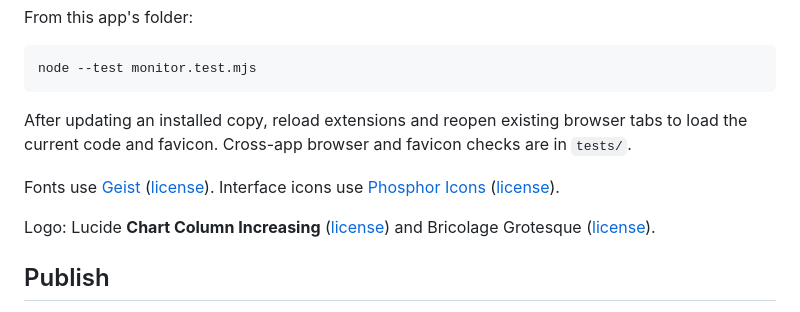
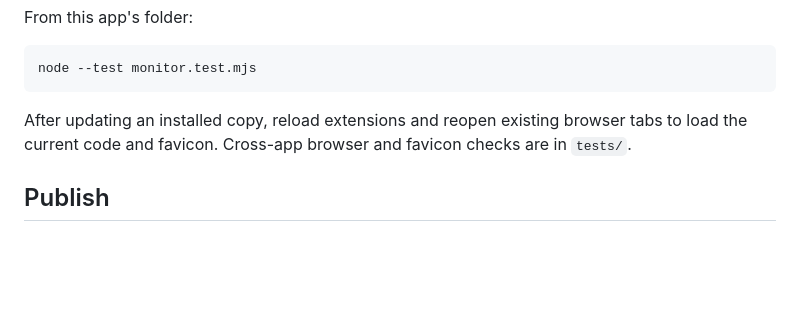
Before and after one commit to likamrat/ghcp-canvas-apps, a Markdown page: apps/context-monitor/README.md, the part around the change. Rendered like a GitHub page; blank space fills up the shorter version.

```diff
--- a/apps/context-monitor/README.md
+++ b/apps/context-monitor/README.md
@@ -45,10 +45,6 @@ node --test monitor.test.mjs
 
 After updating an installed copy, reload extensions and reopen existing browser tabs to load the current code and favicon. Cross-app browser and favicon checks are in `tests/`.
 
-Fonts use [Geist](https://github.com/vercel/geist-font) ([license](fonts/LICENSE.txt)). Interface icons use [Phosphor Icons](https://github.com/phosphor-icons/core) ([license](icons/LICENSE)).
-
-Logo: Lucide **Chart Column Increasing** ([license](LUCIDE-LICENSE.txt)) and Bricolage Grotesque ([license](FONT-LICENSE.txt)).
-
 ## Publish
 
 Keep source, assets, and this README in `apps/context-monitor/`. Publish to `main`, then update installed copies. Keep session data, databases, and logs out of the repository.
```
Also changed, not shown: apps/screenshots/README.md (+2 -4 lines), apps/thoughts/README.md (+0 -4 lines), apps/screenshots/screenshot.png.
